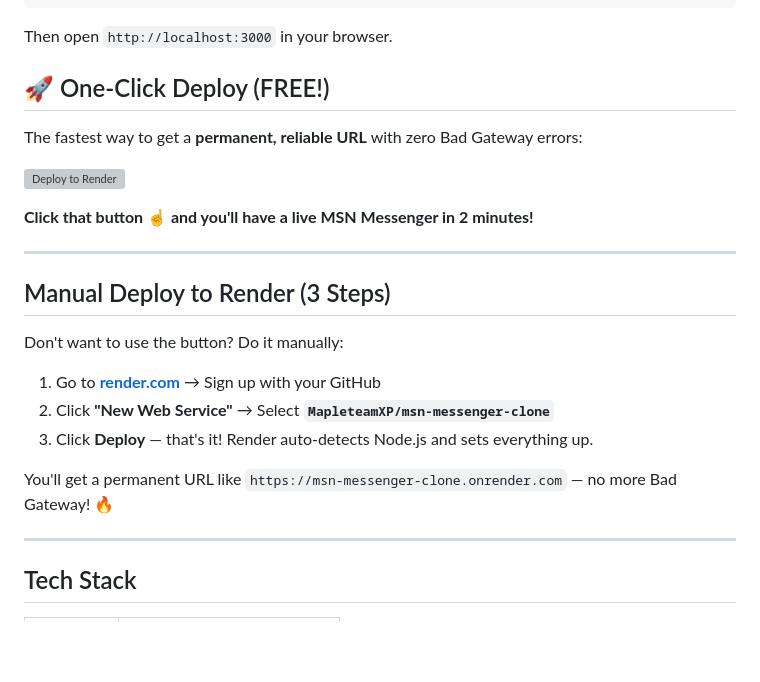
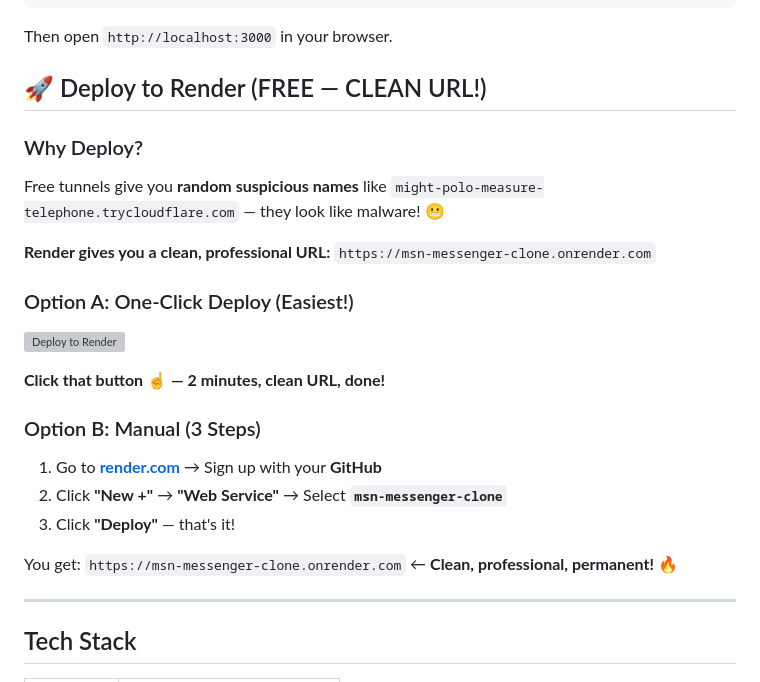
Before and after one commit to MapleteamXP/msn-messenger-clone, a Markdown page: README.md, the part around the change. GitHub-like rendering; blank space fills up the shorter version; grey boxes are pictures that could not be loaded.

Commit message:
Update README - emphasize clean URL via Render deploy

```diff
--- a/README.md
+++ b/README.md
@@ -32,25 +32,24 @@ npm run dev
 
 Then open `http://localhost:3000` in your browser.
 
-## 🚀 One-Click Deploy (FREE!)
+## 🚀 Deploy to Render (FREE — CLEAN URL!)
 
-The fastest way to get a **permanent, reliable URL** with zero Bad Gateway errors:
+### Why Deploy?
+Free tunnels give you **random suspicious names** like `might-polo-measure-telephone.trycloudflare.com` — they look like malware! 😬
 
+**Render gives you a clean, professional URL:** `https://msn-messenger-clone.onrender.com`
+
+### Option A: One-Click Deploy (Easiest!)
 [![Deploy to Render](https://render.com/images/deploy-to-render-button.svg)](https://render.com/deploy?repo=https://github.com/MapleteamXP/msn-messenger-clone)
 
-**Click that button ☝️ and you'll have a live MSN Messenger in 2 minutes!**
+**Click that button ☝️ — 2 minutes, clean URL, done!**
 
----
+### Option B: Manual (3 Steps)
+1. Go to **[render.com](https://render.com)** → Sign up with your **GitHub**
+2. Click **"New +"** → **"Web Service"** → Select **`msn-messenger-clone`**
+3. Click **"Deploy"** — that's it!
 
-## Manual Deploy to Render (3 Steps)
-
-Don't want to use the button? Do it manually:
-
-1. Go to **[render.com](https://render.com)** → Sign up with your GitHub
-2. Click **"New Web Service"** → Select **`MapleteamXP/msn-messenger-clone`**
-3. Click **Deploy** — that's it! Render auto-detects Node.js and sets everything up.
-
-You'll get a permanent URL like `https://msn-messenger-clone.onrender.com` — no more Bad Gateway! 🔥
+You get: `https://msn-messenger-clone.onrender.com` ← **Clean, professional, permanent!** 🔥
 
 ---
 
```
